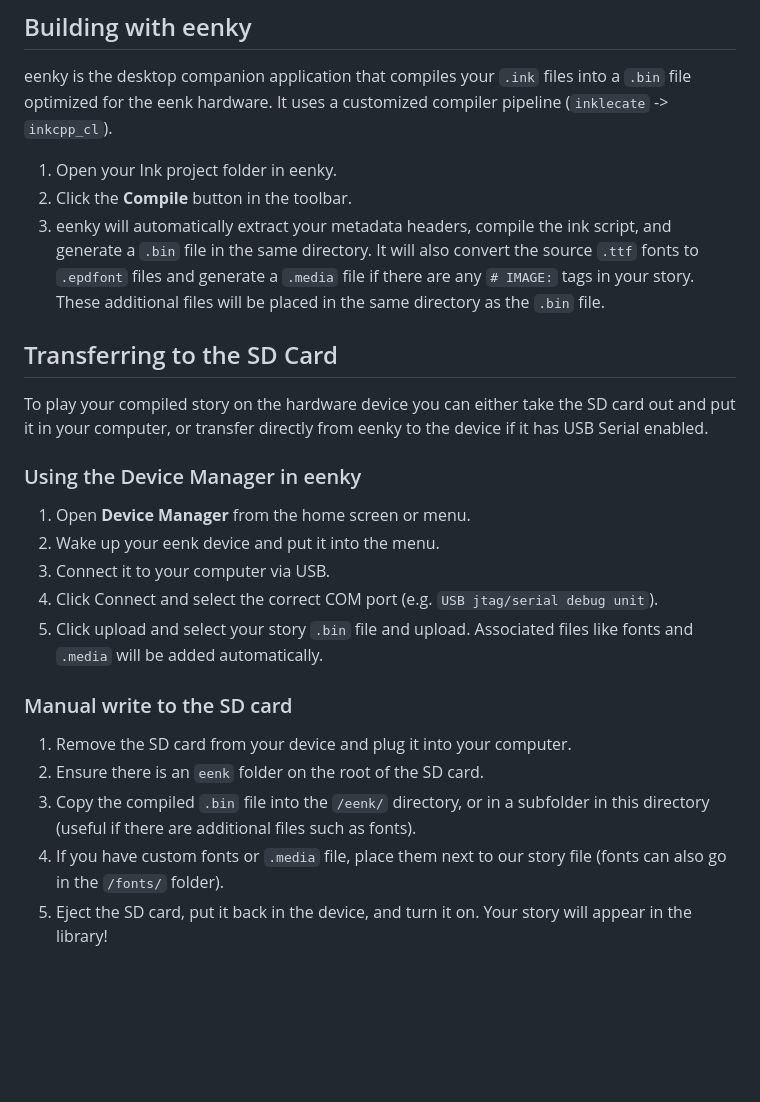
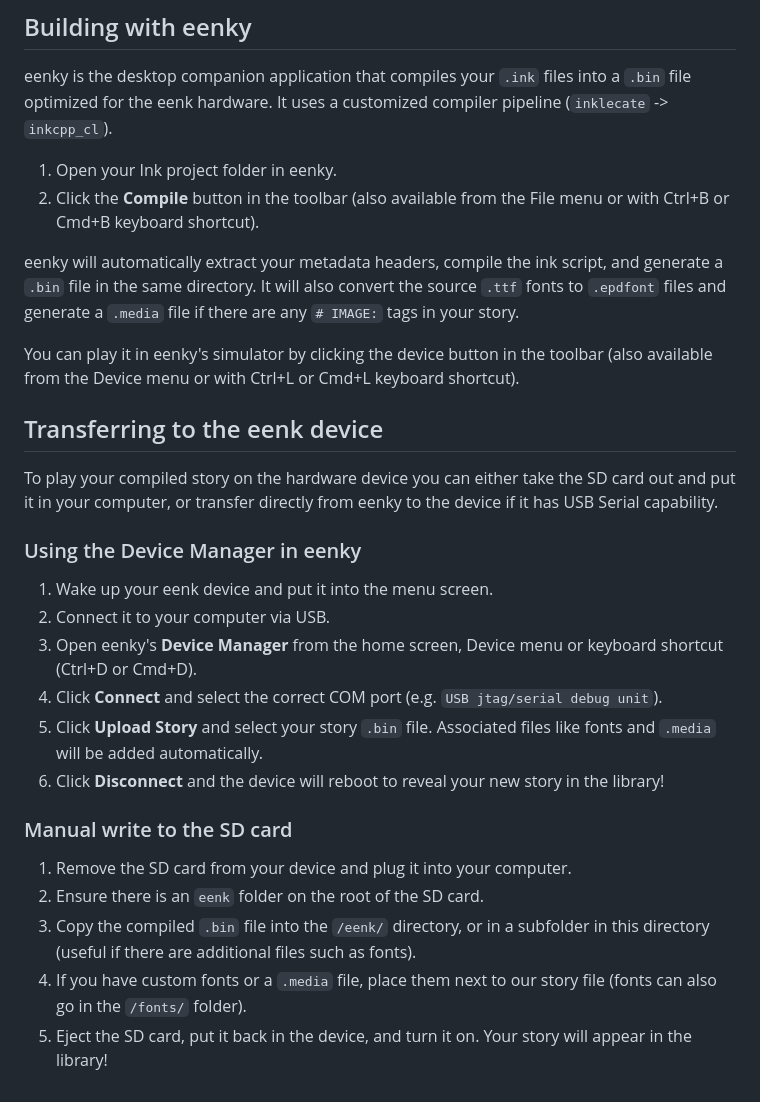
Before and after one commit to t0mg/eenk, a Markdown page: WritingWithEenk.md, the part around the change. GitHub-like rendering; blank space fills up the shorter version.

```diff
--- a/WritingWithEenk.md
+++ b/WritingWithEenk.md
@@ -72,25 +72,29 @@ When transferring your story to the device using the Device Manager in eenky, th
 eenky is the desktop companion application that compiles your `.ink` files into a `.bin` file optimized for the eenk hardware. It uses a customized compiler pipeline (`inklecate` -> `inkcpp_cl`).
 
 1. Open your Ink project folder in eenky.
-2. Click the **Compile** button in the toolbar.
-3. eenky will automatically extract your metadata headers, compile the ink script, and generate a `.bin` file in the same directory. It will also convert the source `.ttf` fonts to `.epdfont` files and generate a `.media` file if there are any `# IMAGE:` tags in your story. These additional files will be placed in the same directory as the `.bin` file.
+2. Click the **Compile** button in the toolbar (also available from the File menu or with Ctrl+B or Cmd+B keyboard shortcut).
 
-## Transferring to the SD Card
+eenky will automatically extract your metadata headers, compile the ink script, and generate a `.bin` file in the same directory. It will also convert the source `.ttf` fonts to `.epdfont` files and generate a `.media` file if there are any `# IMAGE:` tags in your story.
 
-To play your compiled story on the hardware device you can either take the SD card out and put it in your computer, or transfer directly from eenky to the device if it has USB Serial enabled.
+You can play it in eenky's simulator by clicking the device button in the toolbar (also available from the Device menu or with Ctrl+L or Cmd+L keyboard shortcut).
+
+## Transferring to the eenk device
+
+To play your compiled story on the hardware device you can either take the SD card out and put it in your computer, or transfer directly from eenky to the device if it has USB Serial capability.
 
 ### Using the Device Manager in eenky
 
-1. Open **Device Manager** from the home screen or menu.
-2. Wake up your eenk device and put it into the menu.
-3. Connect it to your computer via USB.
-4. Click Connect and select the correct COM port (e.g. `USB jtag/serial debug unit`).
-5. Click upload and select your story `.bin` file and upload. Associated files like fonts and `.media` will be added automatically.
+1. Wake up your eenk device and put it into the menu screen.
+2. Connect it to your computer via USB.
+3. Open eenky's **Device Manager** from the home screen, Device menu or keyboard shortcut (Ctrl+D or Cmd+D).
+4. Click **Connect** and select the correct COM port (e.g. `USB jtag/serial debug unit`).
+5. Click **Upload Story** and select your story `.bin` file. Associated files like fonts and `.media` will be added automatically.
+6. Click **Disconnect** and the device will reboot to reveal your new story in the library!
 
 ### Manual write to the SD card
 
 1. Remove the SD card from your device and plug it into your computer.
 2. Ensure there is an `eenk` folder on the root of the SD card.
 3. Copy the compiled `.bin` file into the `/eenk/` directory, or in a subfolder in this directory (useful if there are additional files such as fonts).
-4. If you have custom fonts or `.media` file, place them next to our story file (fonts can also go in the `/fonts/` folder).
+4. If you have custom fonts or a `.media` file, place them next to our story file (fonts can also go in the `/fonts/` folder).
 5. Eject the SD card, put it back in the device, and turn it on. Your story will appear in the library!
```
